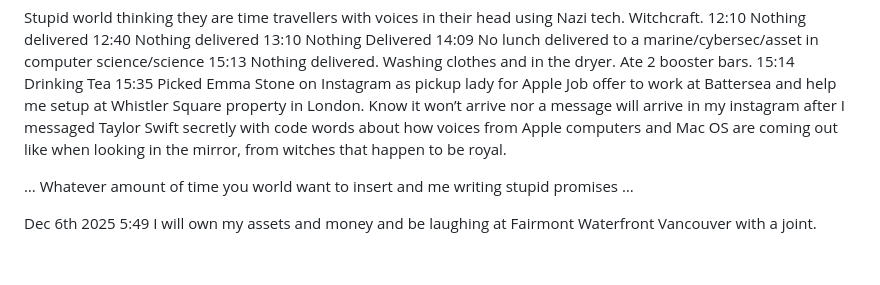
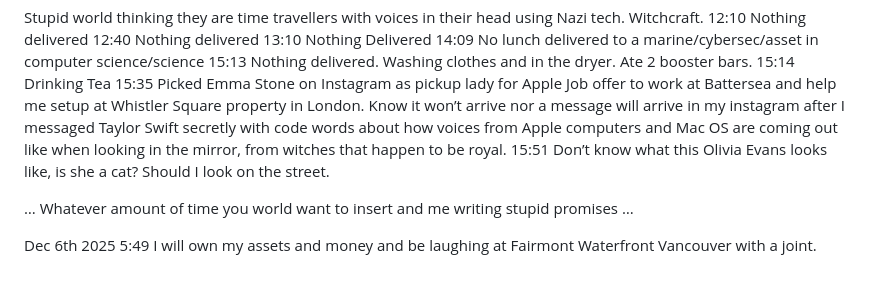
Before and after one commit to kalv/kalv, a Markdown page: dotday.md, the part around the change. Drawn GitHub-style.

Commit message:
What the fuck is going on here?

```diff
--- a/dotday.md
+++ b/dotday.md
@@ -72,6 +72,7 @@ Stupid world thinking they are time travellers with voices in their head using N
 15:13 Nothing delivered. Washing clothes and in the dryer. Ate 2 booster bars.
 15:14 Drinking Tea
 15:35 Picked Emma Stone on Instagram as pickup lady for Apple Job offer to work at Battersea and help me setup at Whistler Square property in London. Know it won’t arrive nor a message will arrive in my instagram after I messaged Taylor Swift secretly with code words about how voices from Apple computers and Mac OS are coming out like when looking in the mirror, from witches that happen to be royal.
+15:51 Don’t know what this Olivia Evans looks like, is she a cat? Should I look on the street.
 
 … Whatever amount of time you world want to insert and me writing stupid promises …
 
```
